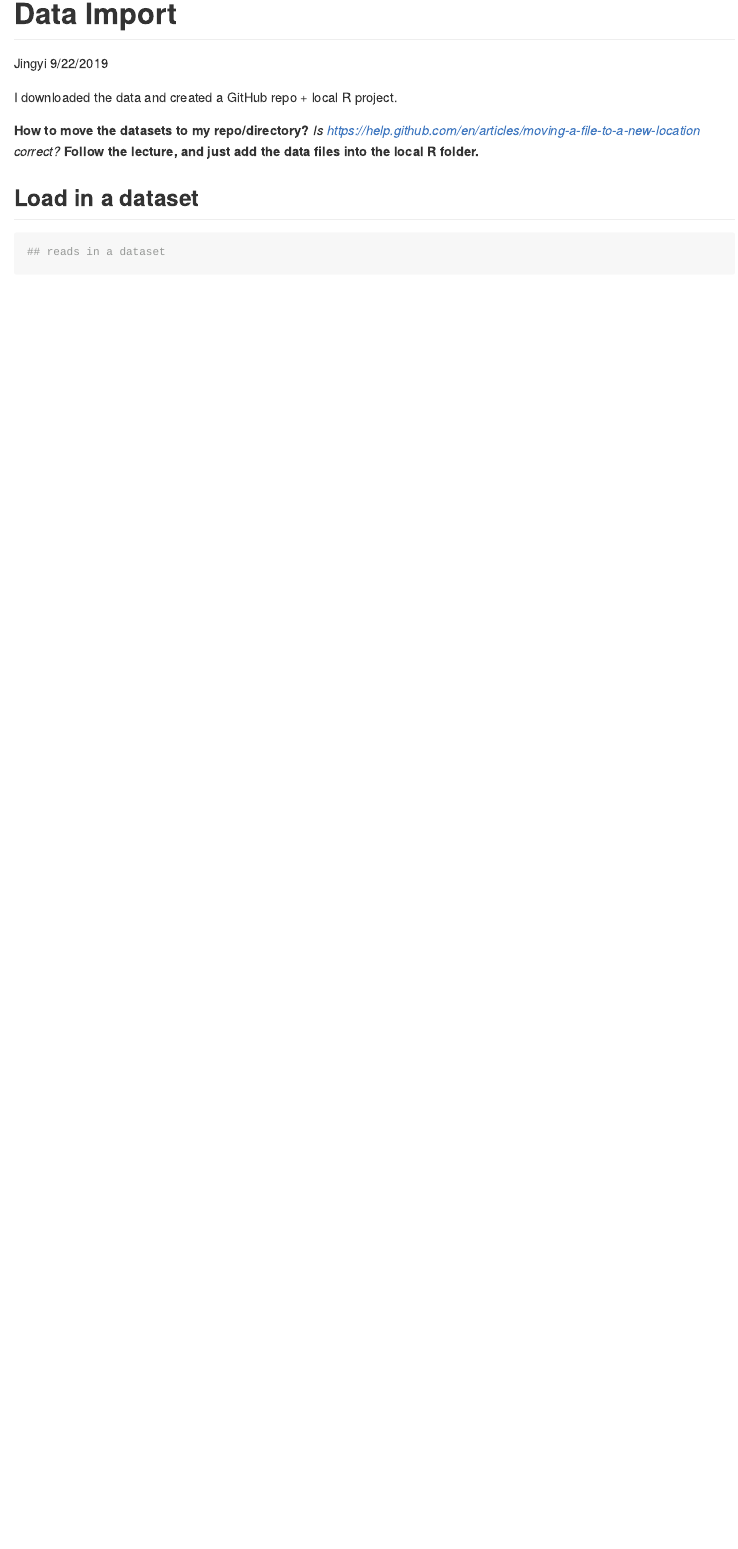
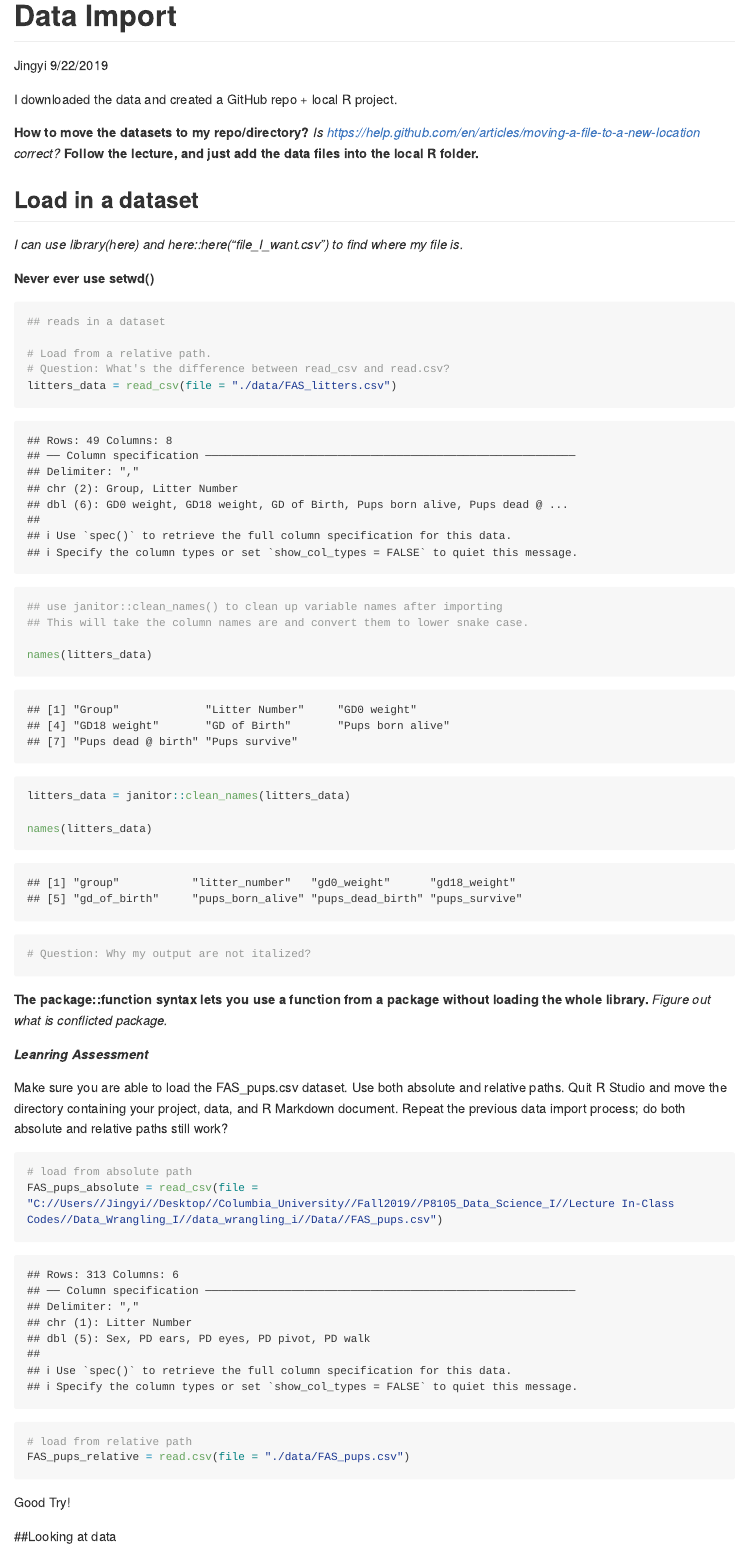
Before and after one commit to jtstats/data_wrangling_i, an R Markdown document (Data_Import.Rmd): the page in a window 1100 px wide, from its top. Rendered offline with R 4.5, knitr and Pandoc, with nearby package versions; long lines of code are wrapped; column names are cleaned by a stand-in for the janitor package.

Commit message:
Tried with the first part!

````diff
--- a/Data_Import.Rmd
+++ b/Data_Import.Rmd
@@ -23,8 +23,49 @@ library(tidyverse)
 
 ## Load in a dataset
 
+*I can use library(here) and here::here("file_I_want.csv") to find where my file is.*
+
+**Never ever use setwd()**
+
 ```{r}
+
 ## reads in a dataset
 
+# Load from a relative path.
+# Question: What's the difference between read_csv and read.csv?
+litters_data = read_csv(file = "./data/FAS_litters.csv")
+
+
+## use janitor::clean_names() to clean up variable names after importing
+## This will take the column names are and convert them to lower snake case.
+
+names(litters_data)
+
+litters_data = janitor::clean_names(litters_data)
+
+names(litters_data)
+
+# Question: Why my output are not italized?
 
 ```
+
+**The package::function syntax lets you use a function from a package without loading the whole library.**
+*Figure out what is conflicted package.*
+
+***Leanring Assessment***
+
+Make sure you are able to load the FAS_pups.csv dataset. Use both absolute and relative paths. Quit R Studio and move the directory containing your project, data, and R Markdown document. Repeat the previous data import process; do both absolute and relative paths still work?
+
+```{r learning assessment #1}
+
+# load from absolute path
+FAS_pups_absolute = read_csv(file = "C://Users//Jingyi//Desktop//Columbia_University//Fall2019//P8105_Data_Science_I//Lecture In-Class Codes//Data_Wrangling_I//data_wrangling_i//Data//FAS_pups.csv")
+
+# load from relative path
+FAS_pups_relative = read.csv(file = "./data/FAS_pups.csv")
+
+```
+
+Good Try!
+
+##Looking at data
````
Also changed, not shown: Data_Import.md.
